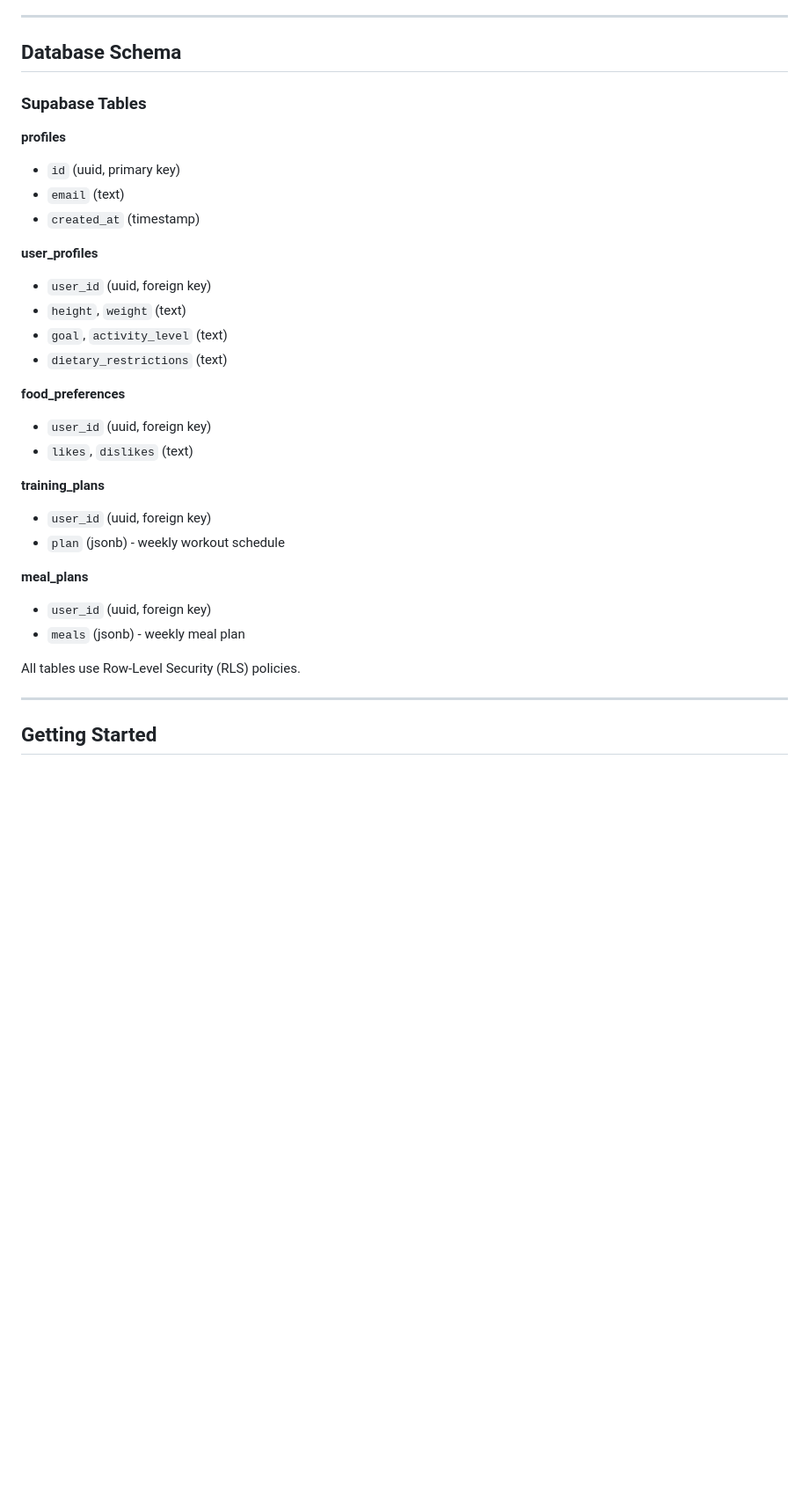
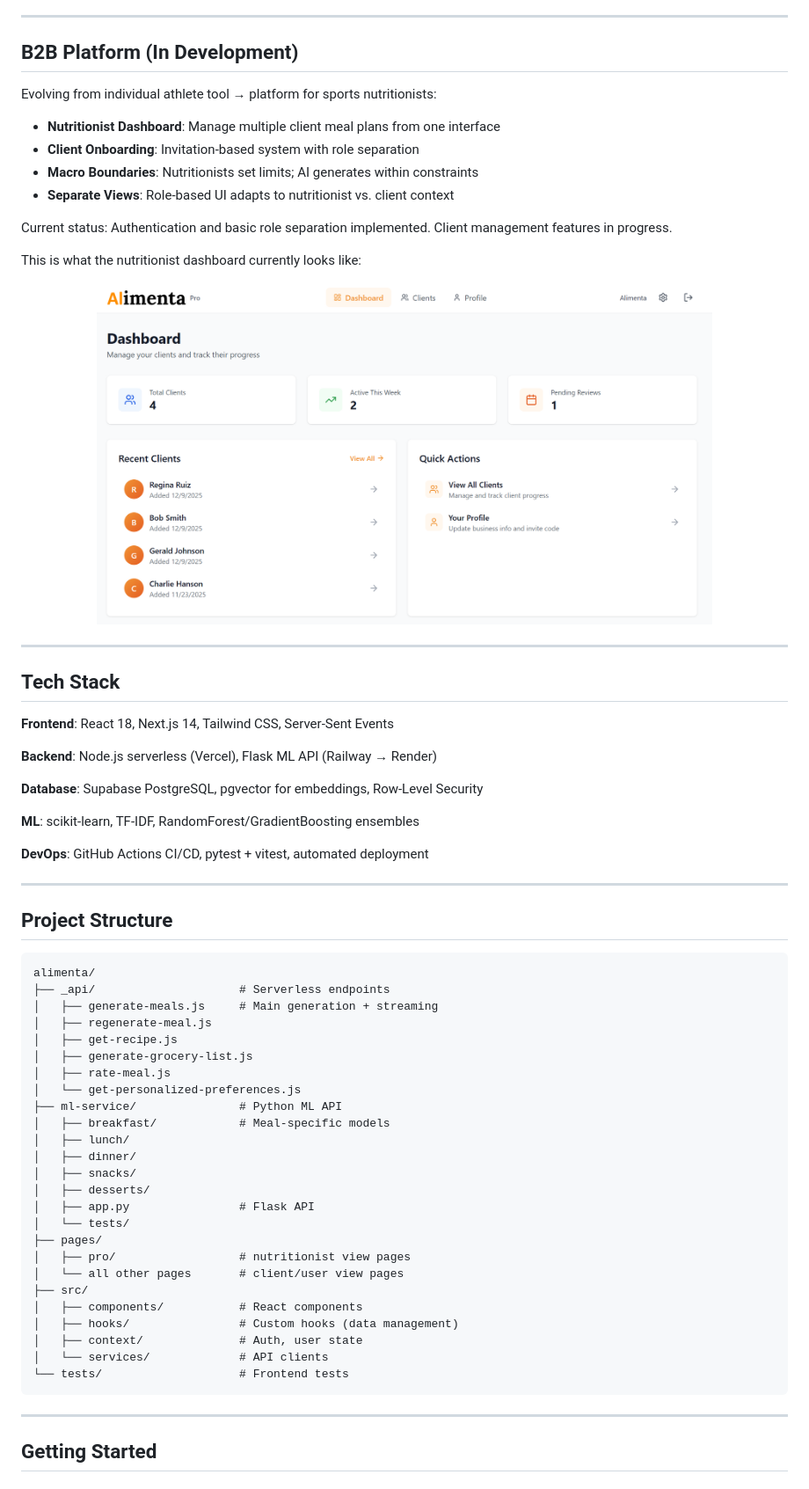
Before and after one commit to CharlieHanson/marathon-nutrition-app, a Markdown page: README.md, the part around the change printed below. Shown: that part at 88% size. Rendered like a GitHub page; pictures changed too: docs/screenshots/nutrition-dashboard.png (added); blank space fills up the shorter version.

````diff
--- a/README.md
+++ b/README.md
@@ -164,34 +102,68 @@ marathon-nutrition-app/
 
 ---
 
-## Database Schema
+## B2B Platform (In Development)
 
-### Supabase Tables
+Evolving from individual athlete tool → platform for sports nutritionists:
 
-**profiles**
-- `id` (uuid, primary key)
-- `email` (text)
-- `created_at` (timestamp)
+- **Nutritionist Dashboard**: Manage multiple client meal plans from one interface
+- **Client Onboarding**: Invitation-based system with role separation
+- **Macro Boundaries**: Nutritionists set limits; AI generates within constraints
+- **Separate Views**: Role-based UI adapts to nutritionist vs. client context
 
-**user_profiles**
-- `user_id` (uuid, foreign key)
-- `height`, `weight` (text)
-- `goal`, `activity_level` (text)
-- `dietary_restrictions` (text)
+Current status: Authentication and basic role separation implemented. Client management features in progress.
 
-**food_preferences**
-- `user_id` (uuid, foreign key)
-- `likes`, `dislikes` (text)
+This is what the nutritionist dashboard currently looks like:
 
-**training_plans**
-- `user_id` (uuid, foreign key)
-- `plan` (jsonb) - weekly workout schedule
+<p align="center">
+  <img src="docs/screenshots/nutrition-dashboard.png" alt="Nutritionist dashboard for managing clients" width="700">
+</p>
 
-**meal_plans**
-- `user_id` (uuid, foreign key)
-- `meals` (jsonb) - weekly meal plan
+---
 
-All tables use Row-Level Security (RLS) policies.
+## Tech Stack
+
+**Frontend**: React 18, Next.js 14, Tailwind CSS, Server-Sent Events
+
+**Backend**: Node.js serverless (Vercel), Flask ML API (Railway → Render)
+
+**Database**: Supabase PostgreSQL, pgvector for embeddings, Row-Level Security
+
+**ML**: scikit-learn, TF-IDF, RandomForest/GradientBoosting ensembles
+
+**DevOps**: GitHub Actions CI/CD, pytest + vitest, automated deployment
+
+---
+
+## Project Structure
+
+```
+alimenta/
+├── _api/                     # Serverless endpoints
+│   ├── generate-meals.js     # Main generation + streaming
+│   ├── regenerate-meal.js
+│   ├── get-recipe.js
+│   ├── generate-grocery-list.js
+│   ├── rate-meal.js
+│   └── get-personalized-preferences.js
+├── ml-service/               # Python ML API
+│   ├── breakfast/            # Meal-specific models
+│   ├── lunch/
+│   ├── dinner/
+│   ├── snacks/
+│   ├── desserts/
+│   ├── app.py                # Flask API
+│   └── tests/
+├── pages/
+│   ├── pro/                  # nutritionist view pages
+│   └── all other pages       # client/user view pages
+├── src/
+│   ├── components/           # React components
+│   ├── hooks/                # Custom hooks (data management)
+│   ├── context/              # Auth, user state
+│   └── services/             # API clients
+└── tests/                    # Frontend tests
+```
 
 ---
 
````
Also changed, not shown: other parts of README.md (+81 -195 lines), docs/screenshots/meals-page.png (added).
